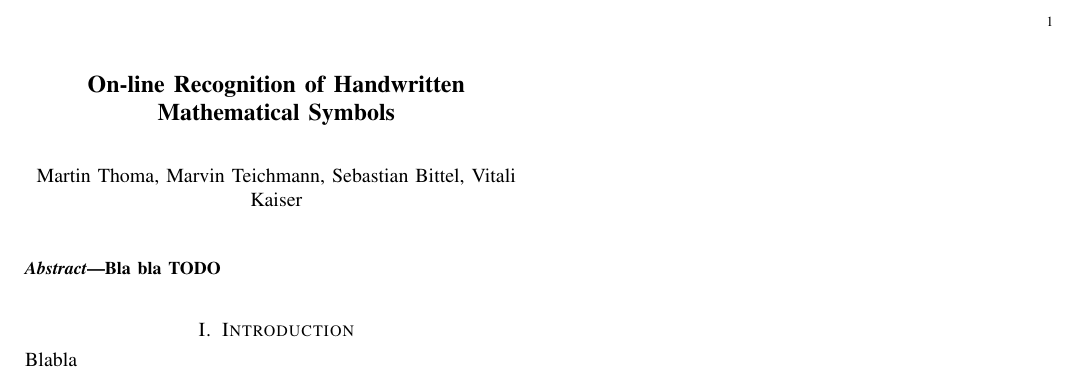
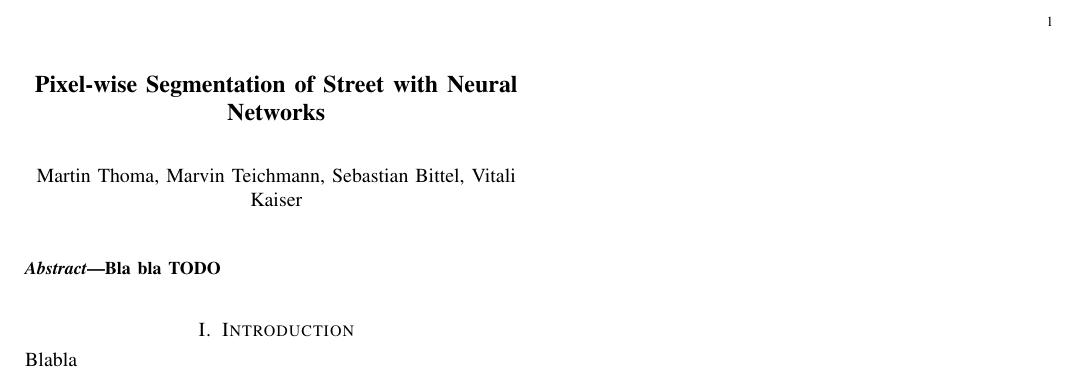
Before and after one commit to MartinThoma/ml-abschlusspaper, a LaTeX paper (pixel-wise-street-segmentation.tex): part of the page, cut so that both start at the same text. Compiled offline with pdfLaTeX.

Commit message:
pixel-wise-street-segmentation: Adjusted title

```diff
--- a/pixel-wise-street-segmentation.tex
+++ b/pixel-wise-street-segmentation.tex
@@ -5,9 +5,9 @@
 \usepackage{filecontents}
 \begin{filecontents*}{\jobname.xmpdata}
     \Keywords{recognition\sep machine learning\sep neural networks\sep symbols\sep multilayer perceptron}
-    \Title{On-line Recognition of Handwritten Mathematical Symbols}
-    \Author{Martin Thoma, Kevin Kilgour, Sebastian St{\"u}ker and Alexander Waibel}
-    \Org{Institute for Anthropomatics and Robotics}
+    \Title{Pixel-wise Segmentation of Street with Neural Networks}
+    \Author{Martin Thoma, Marvin Teichmann, Sebastian Bittel, Vitali Kaiser}
+    \Org{Forschungszentrum Informatik (FZI)}
     \Doi{}
 \end{filecontents*}
 
@@ -36,14 +36,14 @@
 \loadglsentries[main]{glossary}
 \makeglossaries
 
-\title{On-line Recognition of Handwritten Mathematical Symbols}
+\title{Pixel-wise Segmentation of Street with Neural Networks}
 \author{Martin Thoma, Marvin Teichmann, Sebastian Bittel, Vitali Kaiser}
 
 \hypersetup{
   pdfauthor   = {Martin Thoma\sep Marvin Teichmann\sep Sebastian Bittel\sep Vitali Kaiser},
   pdfkeywords = {recognition\sep machine learning\sep neural networks\sep classification\sep multilayer perceptron\sep deep learning},
   pdfsubject  = {Recognition},
-  pdftitle    = {Pixel-wise segmentation of street with Neural Networks},
+  pdftitle    = {Pixel-wise Segmentation of Street with Neural Networks},
 }
 \crefname{table}{Table}{Tables}
 \crefname{figure}{Figure}{Figures}
```
